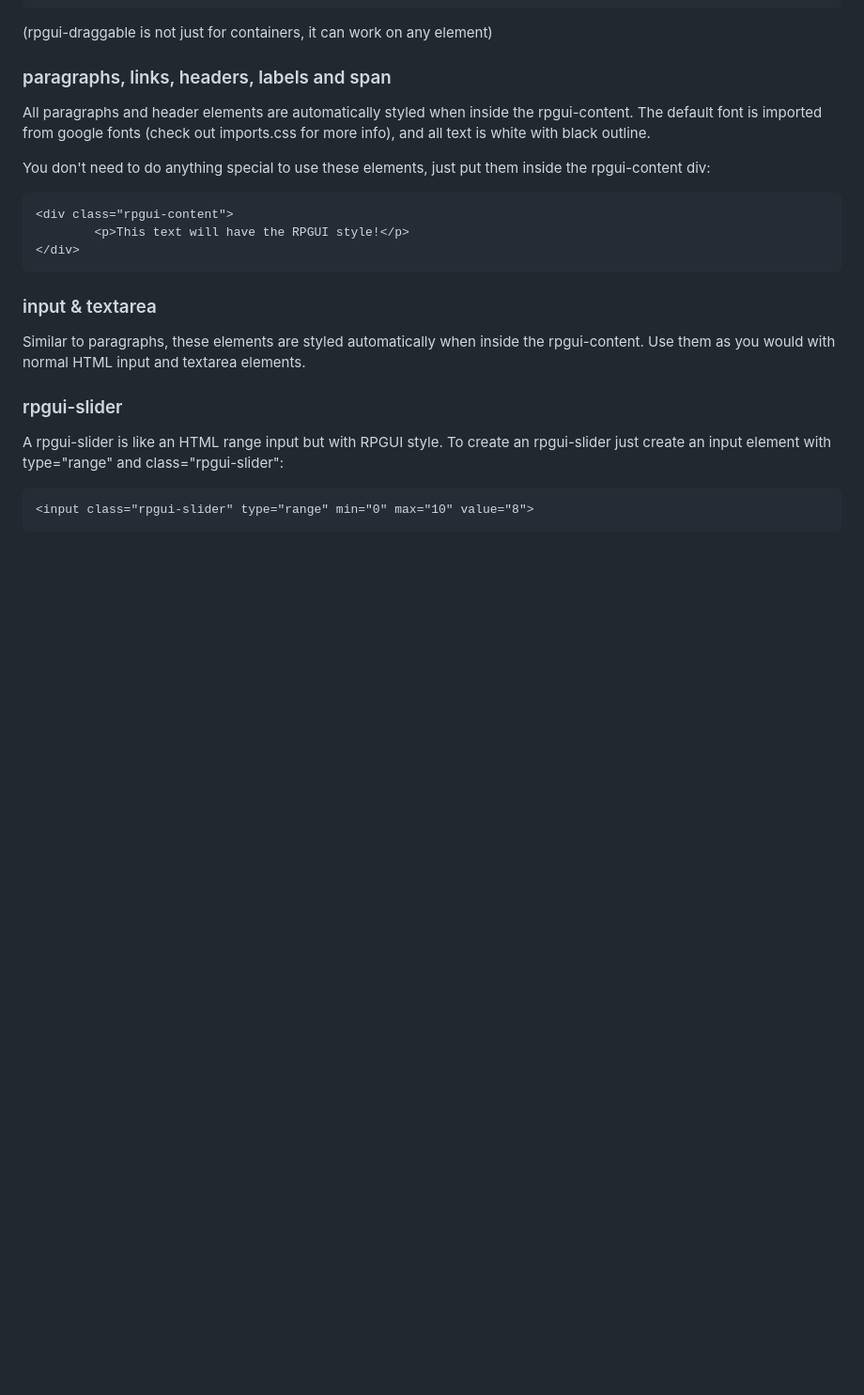
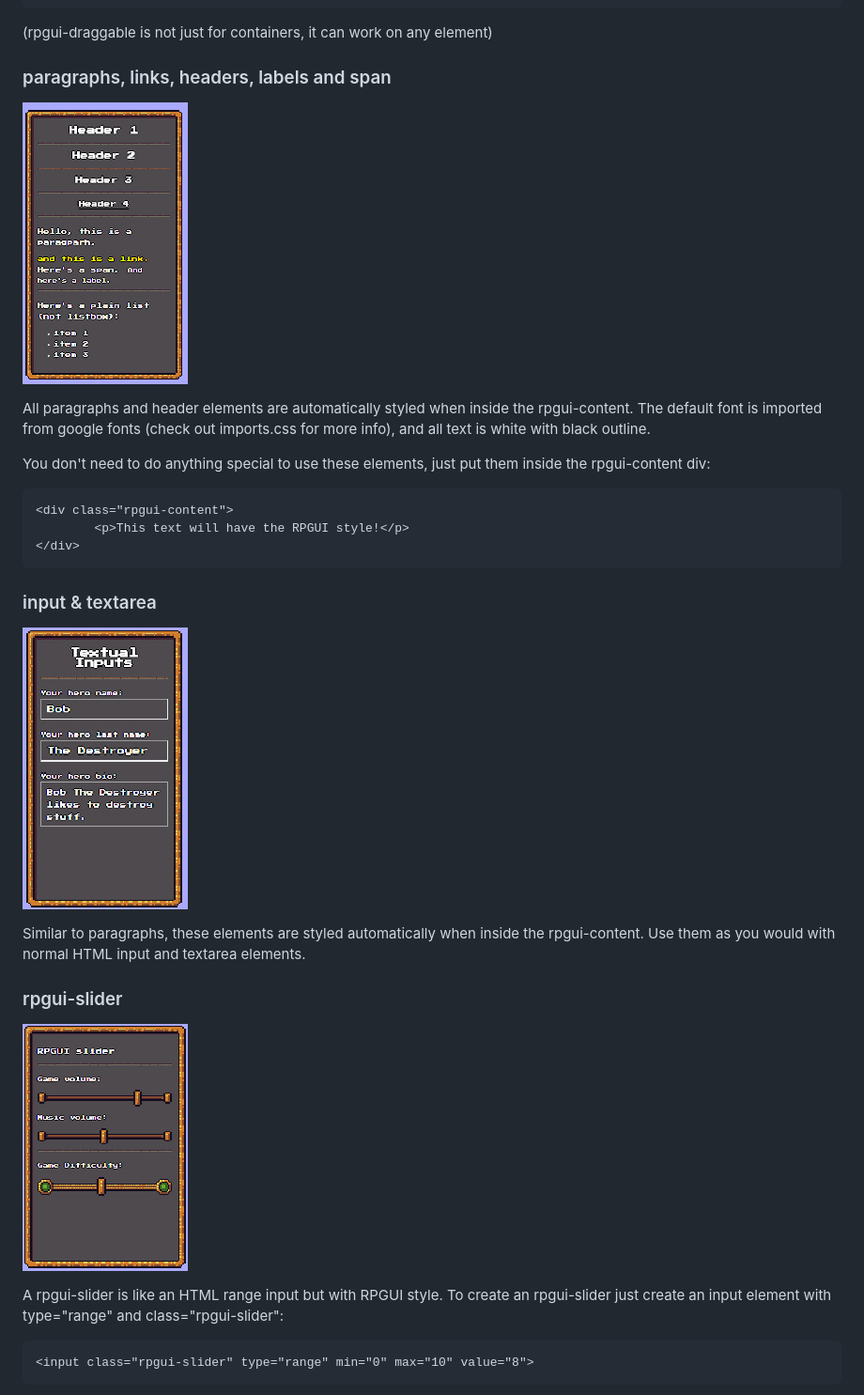
Before and after one commit to RonenNess/RPGUI, a Markdown page: README.md, the part around one of its changes. Shown at 94% size. Drawn GitHub-style; pictures changed too: for_readme/input.jpg (added), for_readme/paragraph.jpg (added), for_readme/sliders.jpg (added); blank space fills up the shorter version.

```diff
--- a/README.md
+++ b/README.md
@@ -183,6 +185,8 @@ To make a container draggable:
 
 ### paragraphs, links, headers, labels and span
 
+![alt tag](https://raw.githubusercontent.com/RonenNess/RPGUI/master/for_readme/paragraph.jpg)
+
 All paragraphs and header elements are automatically styled when inside the rpgui-content.
 The default font is imported from google fonts (check out imports.css for more info), and all text is white with black outline.
 
@@ -196,9 +200,13 @@ You don't need to do anything special to use these elements, just put them insid
 
 ### input & textarea
 
+![alt tag](https://raw.githubusercontent.com/RonenNess/RPGUI/master/for_readme/input.jpg)
+
 Similar to paragraphs, these elements are styled automatically when inside the rpgui-content. Use them as you would with normal HTML input and textarea elements.
 
 ### rpgui-slider
+
+![alt tag](https://raw.githubusercontent.com/RonenNess/RPGUI/master/for_readme/sliders.jpg)
 
 A rpgui-slider is like an HTML range input but with RPGUI style.
 To create an rpgui-slider just create an input element with type="range" and class="rpgui-slider":
```
Also changed, not shown: other parts of README.md (+2 -0 lines), for_readme/frames.jpg (added).
